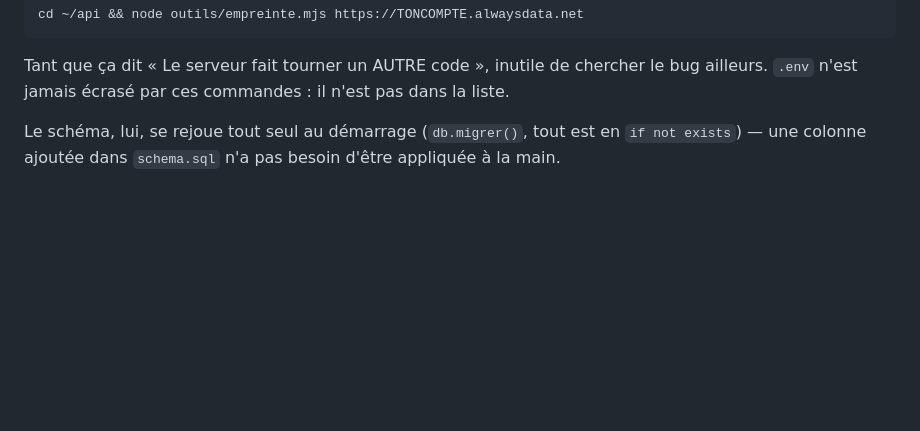
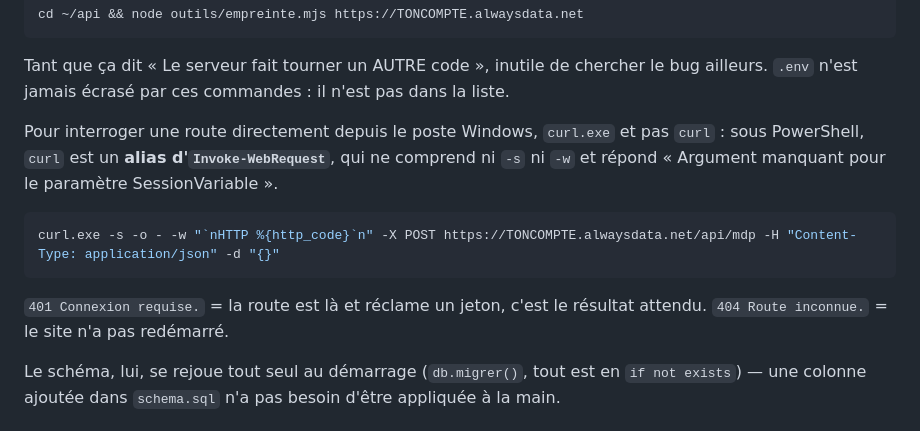
Before and after one commit to gregoirelecossois/atelier-informatique, a Markdown page: api/README.md, the part around the change. Drawn GitHub-style; blank space fills up the shorter version.

Commit message:
Vérifier une route depuis Windows : curl.exe, pas curl
Sous PowerShell, `curl` est un alias d'Invoke-WebRequest : la commande de
vérification donnée dans la foulée du redéploiement échoue sur « Argument
manquant pour le paramètre SessionVariable » alors que le déploiement, lui, a
parfaitement fonctionné. Un faux négatif à ce moment-là coûte plus cher que la
commande elle-même — on repart chercher un bug qui n'existe pas.

Co-Authored-By: Claude Opus 5 <noreply@anthropic.com>

````diff
--- a/api/README.md
+++ b/api/README.md
@@ -164,6 +164,17 @@ cd ~/api && node outils/empreinte.mjs https://TONCOMPTE.alwaysdata.net
 
 Tant que ça dit « Le serveur fait tourner un AUTRE code », inutile de chercher le bug
 ailleurs. `.env` n'est jamais écrasé par ces commandes : il n'est pas dans la liste.
+
+Pour interroger une route directement depuis le poste Windows, `curl.exe` et pas `curl` :
+sous PowerShell, `curl` est un **alias d'`Invoke-WebRequest`**, qui ne comprend ni `-s`
+ni `-w` et répond « Argument manquant pour le paramètre SessionVariable ».
+
+```powershell
+curl.exe -s -o - -w "`nHTTP %{http_code}`n" -X POST https://TONCOMPTE.alwaysdata.net/api/mdp -H "Content-Type: application/json" -d "{}"
+```
+
+`401 Connexion requise.` = la route est là et réclame un jeton, c'est le résultat
+attendu. `404 Route inconnue.` = le site n'a pas redémarré.
 
 Le schéma, lui, se rejoue tout seul au démarrage (`db.migrer()`, tout est en
 `if not exists`) — une colonne ajoutée dans `schema.sql` n'a pas besoin d'être appliquée
````
